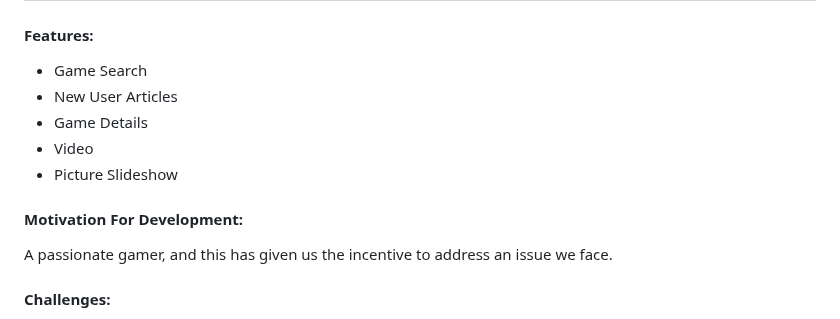
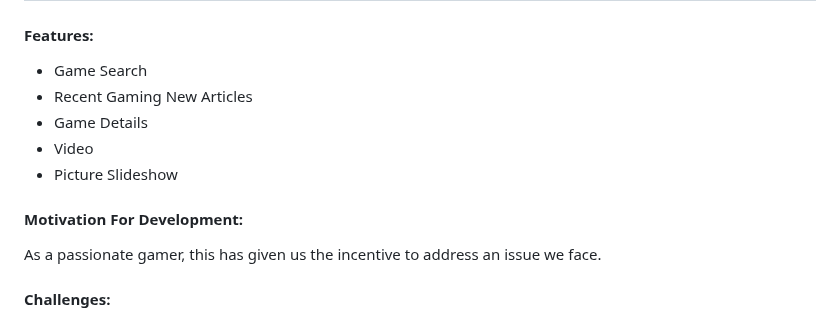
Before and after one commit to Yukitoshi12345/From-Pixel-to-Purchase, a Markdown page: README.md, the part around the change. Drawn GitHub-style.

```diff
--- a/README.md
+++ b/README.md
@@ -67,14 +67,14 @@ THEN: I am presented with the news articles in a third party website.
 
 #### Features:
 - Game Search
-- New User Articles
+- Recent Gaming New Articles
 - Game Details
 - Video
 - Picture Slideshow
 
 
 #### Motivation For Development:
-A passionate gamer, and this has given us the incentive to address an issue we face.
+As a passionate gamer, this has given us the incentive to address an issue we face.
 
 
 #### Challenges:
```
